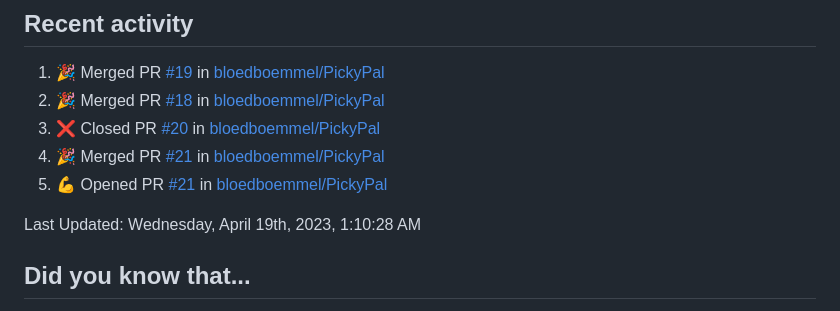
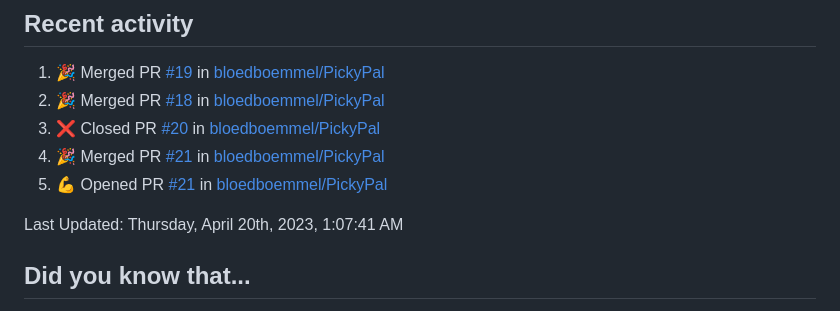
Before and after one commit to bloedboemmel/bloedboemmel, a Markdown page: README.md, the part around the change. Rendered like a GitHub page.

Commit message:
☕ During a coffee-break my humble bot updated my activity

```diff
--- a/README.md
+++ b/README.md
@@ -99,7 +99,7 @@ I know this code is still quite messy. I will work on it at [My Connect4-Repo](h
 <!--RECENT_ACTIVITY:end-->
 
 <!--RECENT_ACTIVITY:last_update-->
-Last Updated: Wednesday, April 19th, 2023, 1:10:28 AM
+Last Updated: Thursday, April 20th, 2023, 1:07:41 AM
 <!--RECENT_ACTIVITY:last_update_end-->
 
 
```
